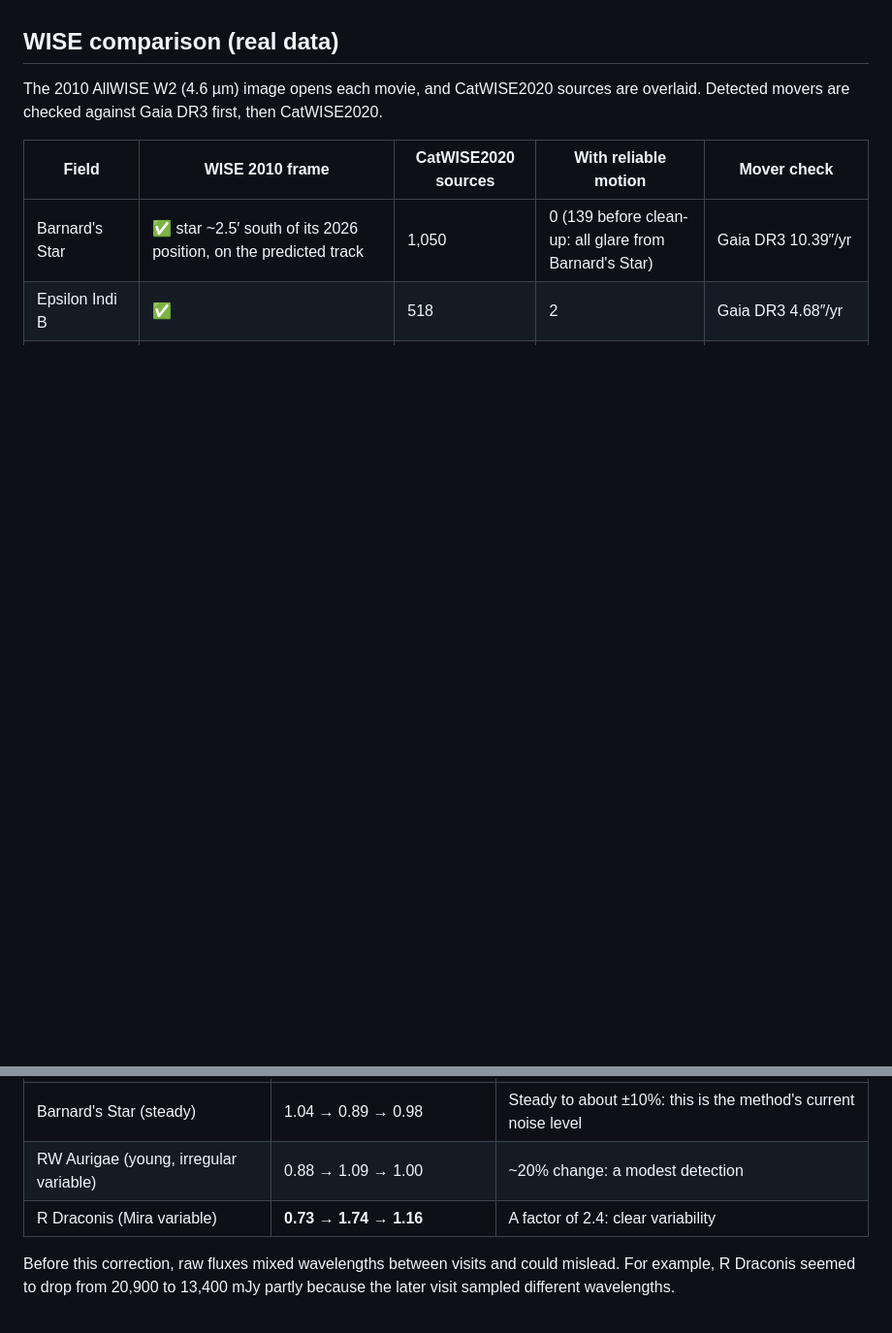
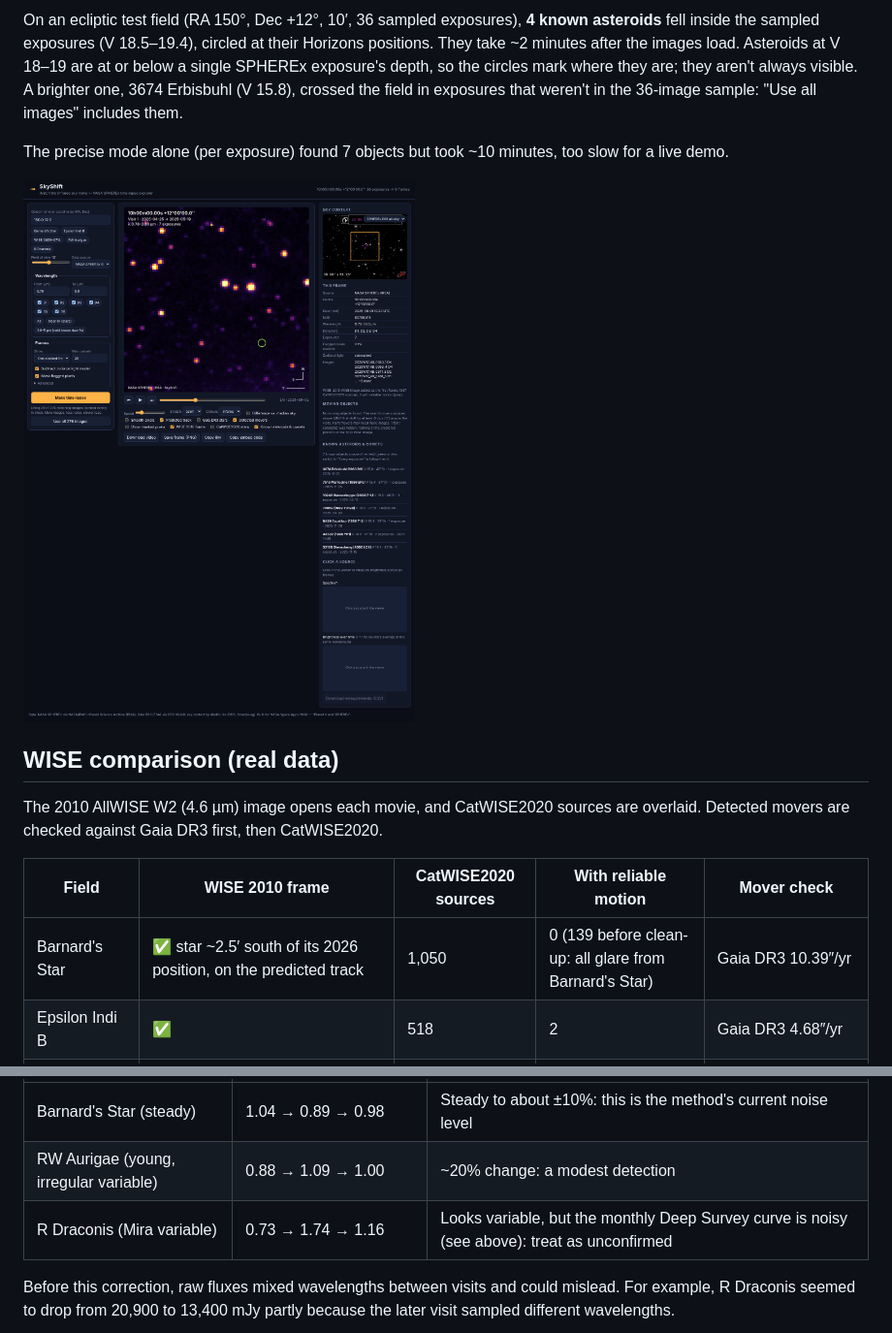
Before and after one commit to Mohammed200923/Mohammed200923, a Markdown page: docs/RESULTS.md, 2 parts joined by grey strips. Shown at 97% size. GitHub-like rendering; pictures changed too: docs/img/live/known-asteroids.png (added); blank space fills up the shorter version.

```diff
--- a/docs/RESULTS.md
+++ b/docs/RESULTS.md
@@ -34,3 +65,9 @@ The app now searches every field for moving objects without being told where to
+On an ecliptic test field (RA 150°, Dec +12°, 10′, 36 sampled exposures), **4 known asteroids** fell inside the sampled exposures (V 18.5–19.4), circled at their Horizons positions. They take ~2 minutes after the images load. Asteroids at V 18–19 are at or below a single SPHEREx exposure's depth, so the circles mark where they are; they aren't always visible. A brighter one, 3674 Erbisbuhl (V 15.8), crossed the field in exposures that weren't in the 36-image sample: "Use all images" includes them.
+
+The precise mode alone (per exposure) found 7 objects but took ~10 minutes, too slow for a live demo.
+
+![Known asteroids panel](img/live/known-asteroids.png)
+
 ## WISE comparison (real data)
 
 The 2010 AllWISE W2 (4.6 µm) image opens each movie, and CatWISE2020 sources are overlaid. Detected movers are checked against Gaia DR3 first, then CatWISE2020.
@@ -54,7 +91,7 @@ Each exposure is divided by the source's own brightness at the same wavelength i
 |---|---|---|
 | Barnard's Star (steady) | 1.04 → 0.89 → 0.98 | Steady to about ±10%: this is the method's current noise level |
 | RW Aurigae (young, irregular variable) | 0.88 → 1.09 → 1.00 | ~20% change: a modest detection |
-| R Draconis (Mira variable) | **0.73 → 1.74 → 1.16** | A factor of 2.4: clear variability |
+| R Draconis (Mira variable) | 0.73 → 1.74 → 1.16 | Looks variable, but the monthly Deep Survey curve is noisy (see above): treat as unconfirmed |
 
 Before this correction, raw fluxes mixed wavelengths between visits and could mislead. For example, R Draconis seemed to drop from 20,900 to 13,400 mJy partly because the later visit sampled different wavelengths.
 
```
Also changed, not shown: other parts of docs/RESULTS.md (+31 -0 lines), README.md (+6 -4 lines), docs/img/live/spherex-allsky-panel.png (added), docs/img/live/wise0855-15yr.png (added), 13 other files.
